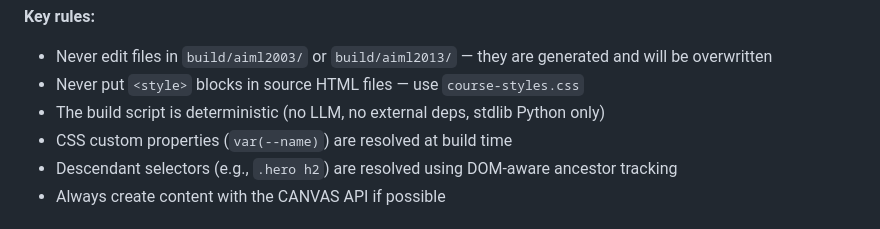
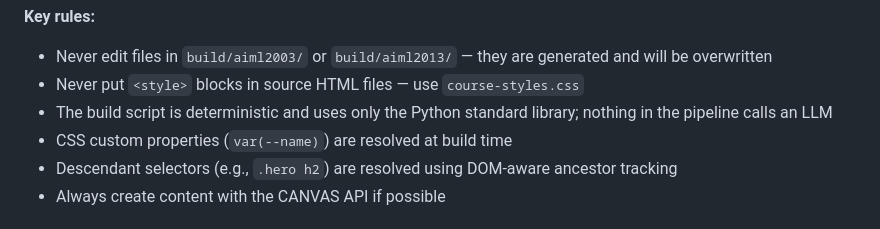
Before and after one commit to danhlovejoy/rose-build, a Markdown page: CLAUDE.md, the part around the change. Rendered like a GitHub page.

```diff
--- a/CLAUDE.md
+++ b/CLAUDE.md
@@ -276,7 +276,7 @@ Deliverable type is resolved automatically from the course/module combination (s
 **Key rules:**
 - Never edit files in `build/aiml2003/` or `build/aiml2013/` — they are generated and will be overwritten
 - Never put `<style>` blocks in source HTML files — use `course-styles.css`
-- The build script is deterministic (no LLM, no external deps, stdlib Python only)
+- The build script is deterministic and uses only the Python standard library; nothing in the pipeline calls an LLM
 - CSS custom properties (`var(--name)`) are resolved at build time
 - Descendant selectors (e.g., `.hero h2`) are resolved using DOM-aware ancestor tracking
 - Always create content with the CANVAS API if possible
```
Also changed, not shown: docs/DEMO-STANDARDS.md (+1 -1 lines).
